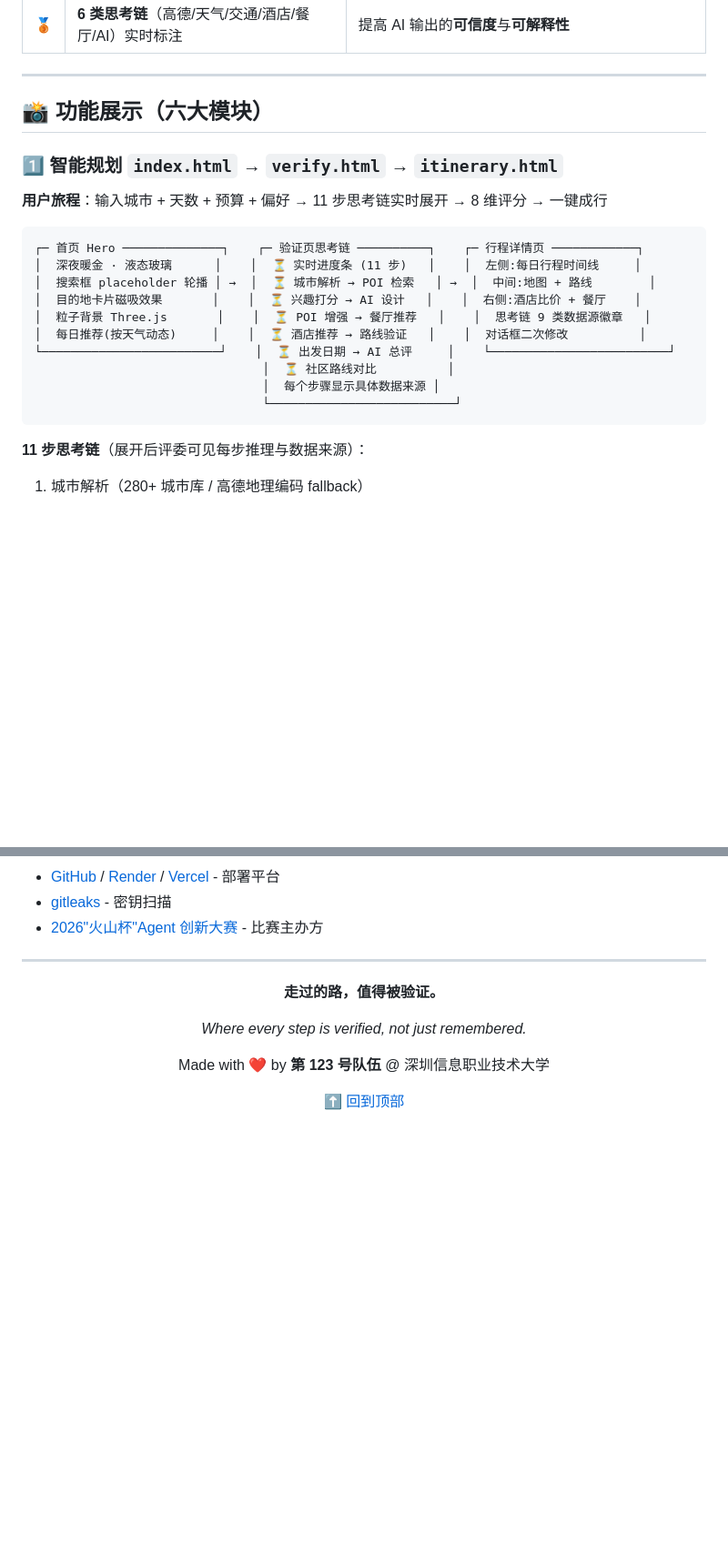
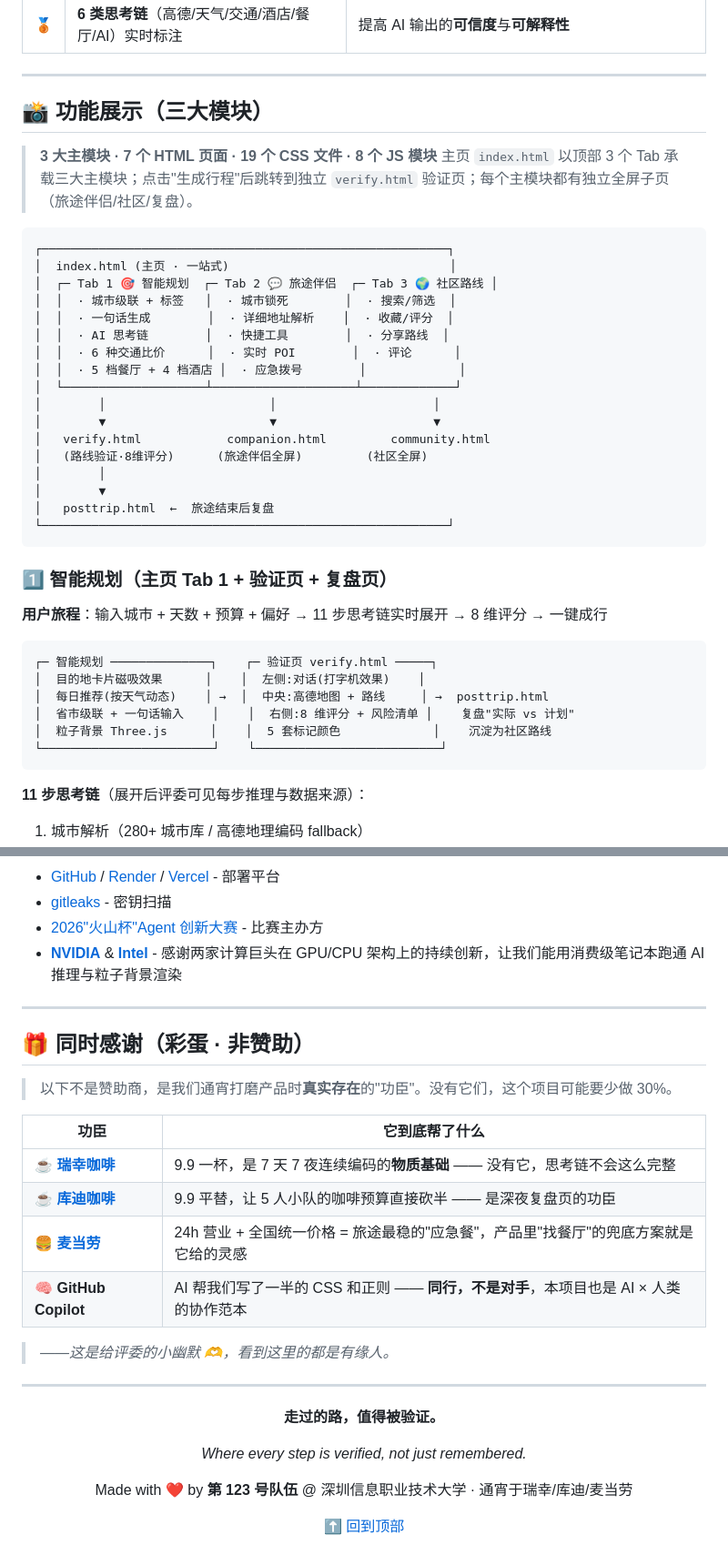
Before and after one commit to JimmyMi001/SUIT-TRAE, a Markdown page: README.md, 2 parts joined by grey strips. Shown at 91% size. GitHub-like rendering; blank space fills up the shorter version.

Commit message:
docs: 简化命名由来 + 3 大模块重构 + 新增细节小心思 + 致谢 NVIDIA/Intel + 彩蛋感谢

````diff
--- a/README.md
+++ b/README.md
@@ -125,23 +87,42 @@
 
 ---
 
-## 📸 功能展示（六大模块）
+## 📸 功能展示（三大模块）
 
-### 1️⃣ 智能规划 `index.html` → `verify.html` → `itinerary.html`
+> **3 大主模块 · 7 个 HTML 页面 · 19 个 CSS 文件 · 8 个 JS 模块**
+> 主页 `index.html` 以顶部 3 个 Tab 承载三大主模块；点击"生成行程"后跳转到独立 `verify.html` 验证页；每个主模块都有独立全屏子页（旅途伴侣/社区/复盘）。
+
+```
+┌─────────────────────────────────────────────────────────┐
+│  index.html (主页 · 一站式)                               │
+│  ┌─ Tab 1 🎯 智能规划  ┌─ Tab 2 💬 旅途伴侣  ┌─ Tab 3 🌍 社区路线 │
+│  │  · 城市级联 + 标签   │  · 城市锁死        │  · 搜索/筛选  │
+│  │  · 一句话生成        │  · 详细地址解析    │  · 收藏/评分  │
+│  │  · AI 思考链        │  · 快捷工具        │  · 分享路线  │
+│  │  · 6 种交通比价      │  · 实时 POI        │  · 评论      │
+│  │  · 5 档餐厅 + 4 档酒店 │  · 应急拨号        │             │
+│  └────────────────────┴────────────────────┴─────────────┘
+│        │                       │                      │
+│        ▼                       ▼                      ▼
+│   verify.html            companion.html         community.html
+│   (路线验证·8维评分)      (旅途伴侣全屏)         (社区全屏)
+│        │
+│        ▼
+│   posttrip.html  ←  旅途结束后复盘
+└─────────────────────────────────────────────────────────┘
+```
+
+### 1️⃣ 智能规划（主页 Tab 1 + 验证页 + 复盘页）
 
 **用户旅程**：输入城市 + 天数 + 预算 + 偏好 → 11 步思考链实时展开 → 8 维评分 → 一键成行
 
 ```
-┌─ 首页 Hero ──────────────┐    ┌─ 验证页思考链 ──────────┐    ┌─ 行程详情页 ────────────┐
-│  深夜暖金 · 液态玻璃      │    │  ⏳ 实时进度条 (11 步)   │    │  左侧:每日行程时间线     │
-│  搜索框 placeholder 轮播 │ →  │  ⏳ 城市解析 → POI 检索   │ →  │  中间:地图 + 路线        │
-│  目的地卡片磁吸效果       │    │  ⏳ 兴趣打分 → AI 设计   │    │  右侧:酒店比价 + 餐厅    │
-│  粒子背景 Three.js       │    │  ⏳ POI 增强 → 餐厅推荐   │    │  思考链 9 类数据源徽章   │
-│  每日推荐(按天气动态)     │    │  ⏳ 酒店推荐 → 路线验证   │    │  对话框二次修改          │
-└─────────────────────────┘    │  ⏳ 出发日期 → AI 总评     │    └─────────────────────────┘
-                                │  ⏳ 社区路线对比          │
-                                │  每个步骤显示具体数据来源 │
-                                └──────────────────────────┘
+┌─ 智能规划 ──────────────┐    ┌─ 验证页 verify.html ─────┐
+│  目的地卡片磁吸效果      │    │  左侧:对话(打字机效果)    │
+│  每日推荐(按天气动态)    │ →  │  中央:高德地图 + 路线     │ →  posttrip.html
+│  省市级联 + 一句话输入    │    │  右侧:8 维评分 + 风险清单 │    复盘"实际 vs 计划"
+│  粒子背景 Three.js      │    │  5 套标记颜色             │    沉淀为社区路线
+└────────────────────────┘    └──────────────────────────┘
 ```
 
 **11 步思考链**（展开后评委可见每步推理与数据来源）：
@@ -1164,6 +1177,22 @@ copies of the Software...
 - [GitHub](https://github.com/) / [Render](https://render.com/) / [Vercel](https://vercel.com/) - 部署平台
 - [gitleaks](https://github.com/gitleaks/gitleaks) - 密钥扫描
 - [2026"火山杯"Agent 创新大赛](https://www.volcengine.com/) - 比赛主办方
+- **[NVIDIA](https://www.nvidia.com/)** & **[Intel](https://www.intel.com/)** - 感谢两家计算巨头在 GPU/CPU 架构上的持续创新，让我们能用消费级笔记本跑通 AI 推理与粒子背景渲染
+
+---
+
+## 🎁 同时感谢（彩蛋 · 非赞助）
+
+> 以下不是赞助商，是我们通宵打磨产品时**真实存在**的"功臣"。没有它们，这个项目可能要少做 30%。
+
+| 功臣 | 它到底帮了什么 |
+|------|--------------|
+| ☕ **[瑞幸咖啡](https://www.luckincoffee.com/)** | 9.9 一杯，是 7 天 7 夜连续编码的**物质基础** —— 没有它，思考链不会这么完整 |
+| ☕ **[库迪咖啡](https://www.cottilabs.com/)** | 9.9 平替，让 5 人小队的咖啡预算直接砍半 —— 是深夜复盘页的功臣 |
+| 🍔 **[麦当劳](https://www.mcdonalds.com.cn/)** | 24h 营业 + 全国统一价格 = 旅途最稳的"应急餐"，产品里"找餐厅"的兜底方案就是它给的灵感 |
+| 🧠 **GitHub Copilot** | AI 帮我们写了一半的 CSS 和正则 —— **同行，不是对手**，本项目也是 AI × 人类的协作范本 |
+
+> *——这是给评委的小幽默 🫶，看到这里的都是有缘人。*
 
 ---
 
@@ -1173,7 +1202,7 @@ copies of the Software...
 
 *Where every step is verified, not just remembered.*
 
-Made with ❤️ by **第 123 号队伍** @ 深圳信息职业技术大学
+Made with ❤️ by **第 123 号队伍** @ 深圳信息职业技术大学 · 通宵于瑞幸/库迪/麦当劳
 
 [⬆ 回到顶部](#123-就出发--travel-verified-not-memorized)
 
````
Also changed, not shown: other parts of README.md (+72 -78 lines).
